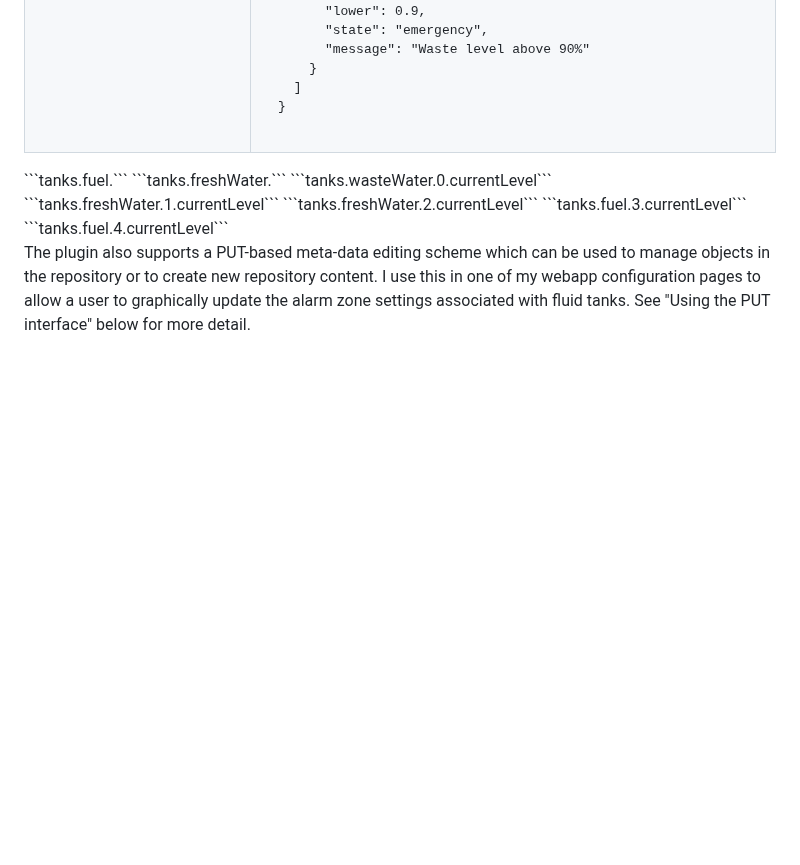
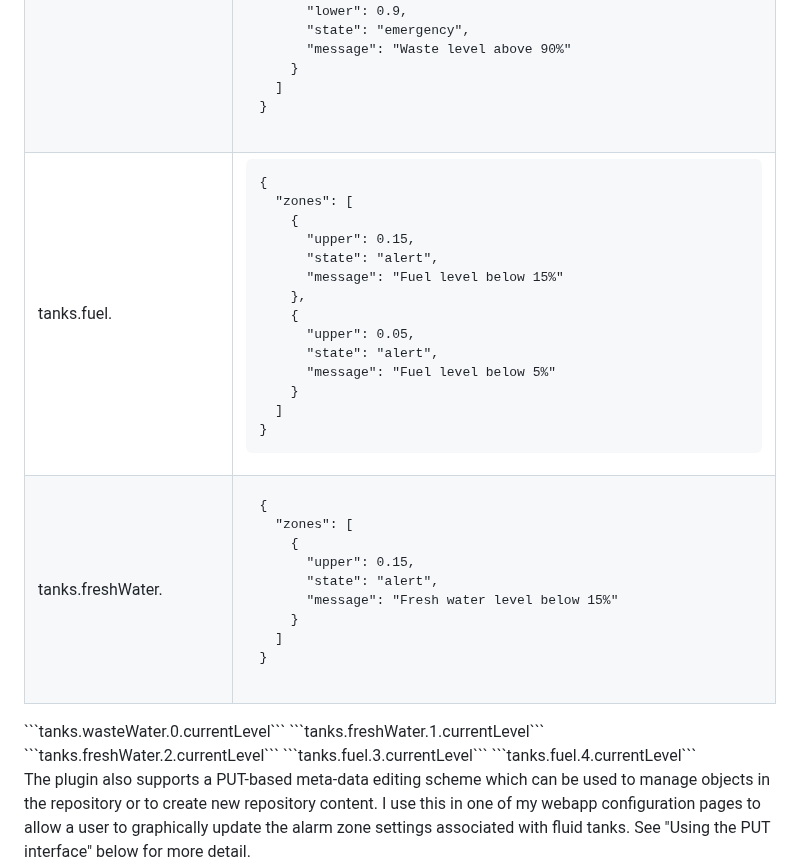
Before and after one commit to pdjr-signalk/pdjr-skplugin-meta-injector, a Markdown page: README.md, the part around the change. Rendered like a GitHub page; blank space fills up the shorter version.

````diff
--- a/README.md
+++ b/README.md
@@ -87,9 +87,40 @@ My metadata resource folder contains the following files.
 }
 </pre></td>
 </tr>
+<tr>
+<td>tanks.fuel.</td>
+<td><pre>
+{
+  "zones": [
+    {
+      "upper": 0.15,
+      "state": "alert",
+      "message": "Fuel level below 15%"
+    },
+    {
+      "upper": 0.05,
+      "state": "alert",
+      "message": "Fuel level below 5%"
+    }
+  ]
+}
+</pre></td>
+</tr>
+<tr>
+<td>tanks.freshWater.</td>
+<td><pre>
+{
+  "zones": [
+    {
+      "upper": 0.15,
+      "state": "alert",
+      "message": "Fresh water level below 15%"
+    }
+  ]
+}
+</pre></td>
+</tr>
 </table>
-```tanks.fuel.```
-```tanks.freshWater.```
 ```tanks.wasteWater.0.currentLevel```
 ```tanks.freshWater.1.currentLevel```
 ```tanks.freshWater.2.currentLevel```
````
